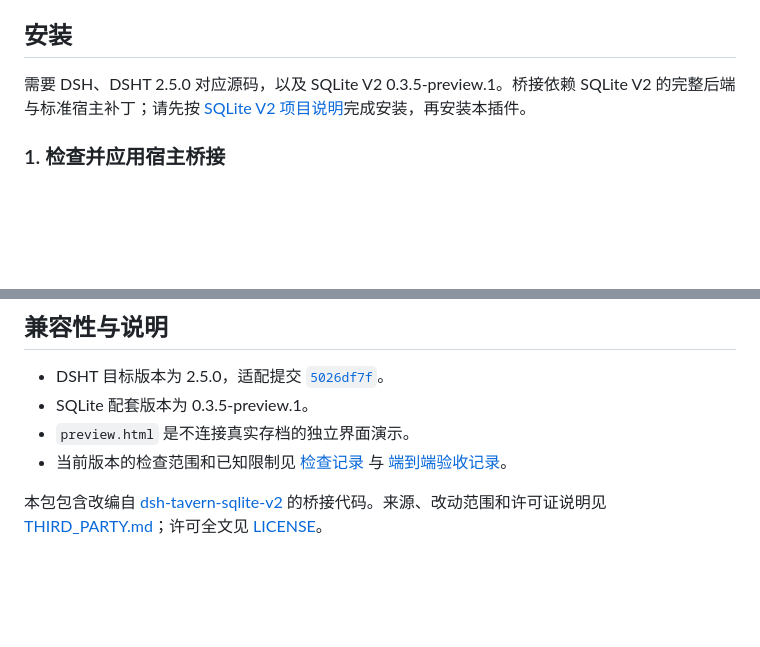
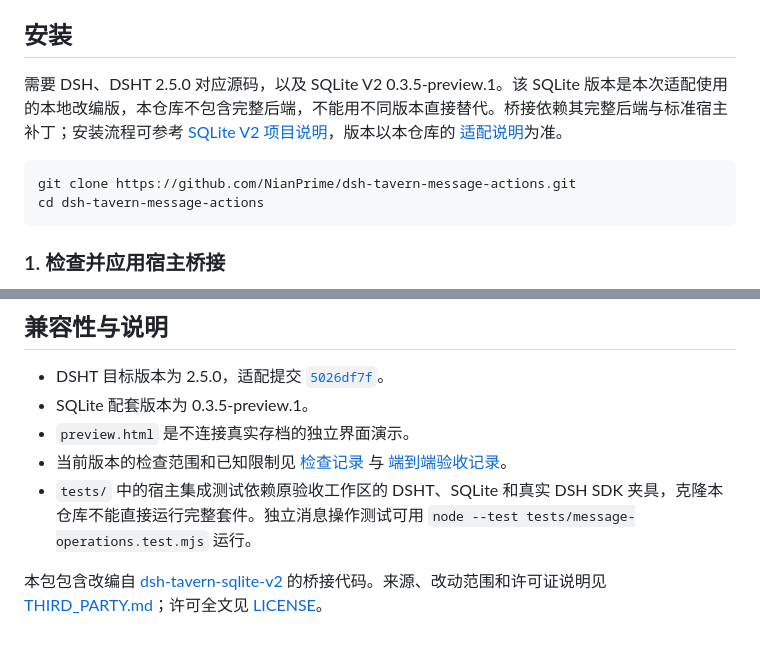
Before and after one commit to NianPrime/dsh-tavern-message-actions, a Markdown page: README.md, 2 parts joined by grey strips. Rendered like a GitHub page; blank space fills up the shorter version.

````diff
--- a/README.md
+++ b/README.md
@@ -24,7 +24,12 @@
 
 ## 安装
 
-需要 DSH、DSHT 2.5.0 对应源码，以及 SQLite V2 0.3.5-preview.1。桥接依赖 SQLite V2 的完整后端与标准宿主补丁；请先按 [SQLite V2 项目说明](https://github.com/huajiao1998/dsh-tavern-sqlite-v2)完成安装，再安装本插件。
+需要 DSH、DSHT 2.5.0 对应源码，以及 SQLite V2 0.3.5-preview.1。该 SQLite 版本是本次适配使用的本地改编版，本仓库不包含完整后端，不能用不同版本直接替代。桥接依赖其完整后端与标准宿主补丁；安装流程可参考 [SQLite V2 项目说明](https://github.com/huajiao1998/dsh-tavern-sqlite-v2)，版本以本仓库的 [适配说明](UPGRADE-5026.md)为准。
+
+```powershell
+git clone https://github.com/NianPrime/dsh-tavern-message-actions.git
+cd dsh-tavern-message-actions
+```
 
 ### 1. 检查并应用宿主桥接
 
@@ -64,5 +69,6 @@ node .\install-bridge.mjs 'F:\你的DSHT源码' --restore
 - SQLite 配套版本为 0.3.5-preview.1。
 - `preview.html` 是不连接真实存档的独立界面演示。
 - 当前版本的检查范围和已知限制见 [检查记录](CHECKS.md) 与 [端到端验收记录](E2E-REPORT.md)。
+- `tests/` 中的宿主集成测试依赖原验收工作区的 DSHT、SQLite 和真实 DSH SDK 夹具，克隆本仓库不能直接运行完整套件。独立消息操作测试可用 `node --test tests/message-operations.test.mjs` 运行。
 
 本包包含改编自 [dsh-tavern-sqlite-v2](https://github.com/huajiao1998/dsh-tavern-sqlite-v2) 的桥接代码。来源、改动范围和许可证说明见 [THIRD_PARTY.md](THIRD_PARTY.md)；许可全文见 [LICENSE](LICENSE)。
````
Also changed, not shown: README.en.md (+7 -1 lines).
